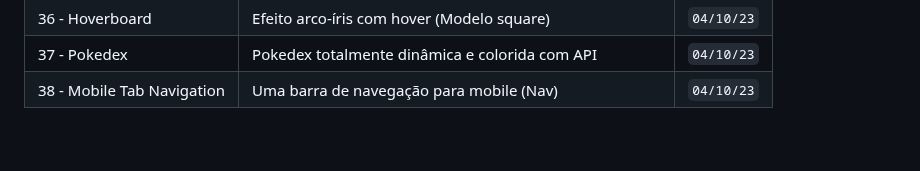
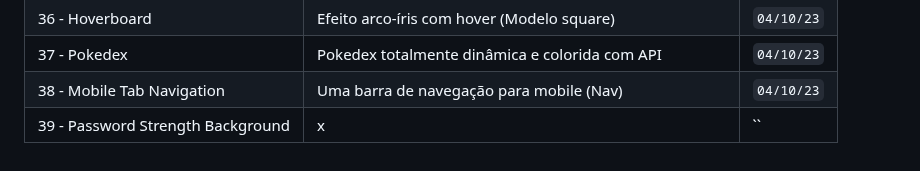
Before and after one commit to helderjuann/fifty-projects, a Markdown page: README.md, the part around the change. GitHub-like rendering.

```diff
--- a/README.md
+++ b/README.md
@@ -42,6 +42,7 @@ A meta é fazer 1 por dia, mas não irei me basear nisso. Pode ser que eu coloqu
 | 36 - Hoverboard | Efeito arco-íris com hover (Modelo square) | `04/10/23` |
 | 37 - Pokedex | Pokedex totalmente dinâmica e colorida com API | `04/10/23` | <!-- Usar a ideia no meu projeto pessoal -->
 | 38 - Mobile Tab Navigation | Uma barra de navegação para mobile (Nav) | `04/10/23` |
+| 39 - Password Strength Background | x | `` |
 
 
 <!--     | x | x | `` |     -->
```
